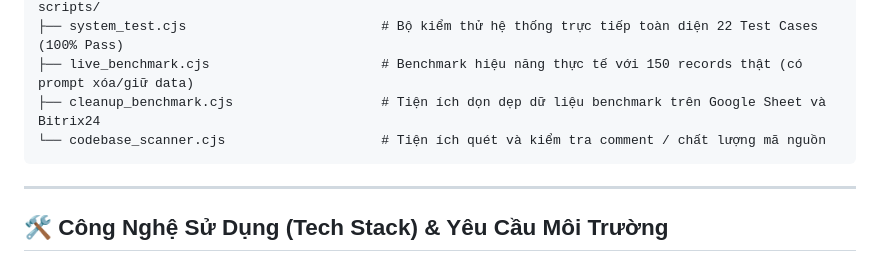
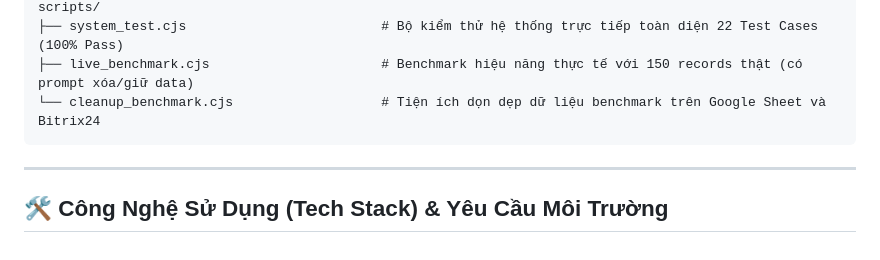
Before and after one commit to quocantran/aasc-technical-test-v2, a Markdown page: google-sheets-bitrix-sync/README.md, the part around the change. Drawn GitHub-style.

Commit message:
feat: update readme.md

````diff
--- a/google-sheets-bitrix-sync/README.md
+++ b/google-sheets-bitrix-sync/README.md
@@ -83,8 +83,7 @@ src/
 scripts/
 ├── system_test.cjs                         # Bộ kiểm thử hệ thống trực tiếp toàn diện 22 Test Cases (100% Pass)
 ├── live_benchmark.cjs                      # Benchmark hiệu năng thực tế với 150 records thật (có prompt xóa/giữ data)
-├── cleanup_benchmark.cjs                   # Tiện ích dọn dẹp dữ liệu benchmark trên Google Sheet và Bitrix24
-└── codebase_scanner.cjs                    # Tiện ích quét và kiểm tra comment / chất lượng mã nguồn
+└── cleanup_benchmark.cjs                   # Tiện ích dọn dẹp dữ liệu benchmark trên Google Sheet và Bitrix24
 ```
 
 ---
````
